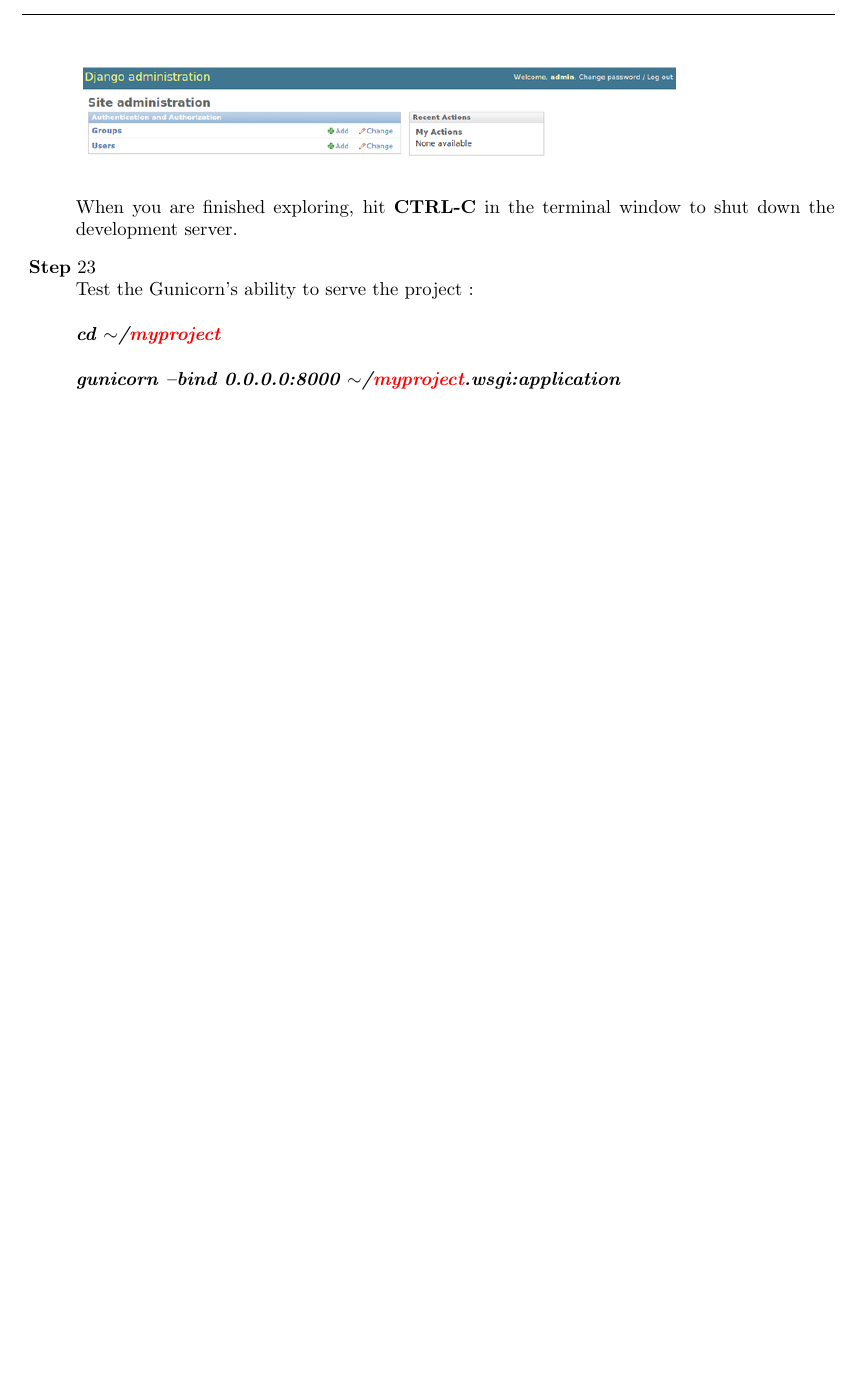
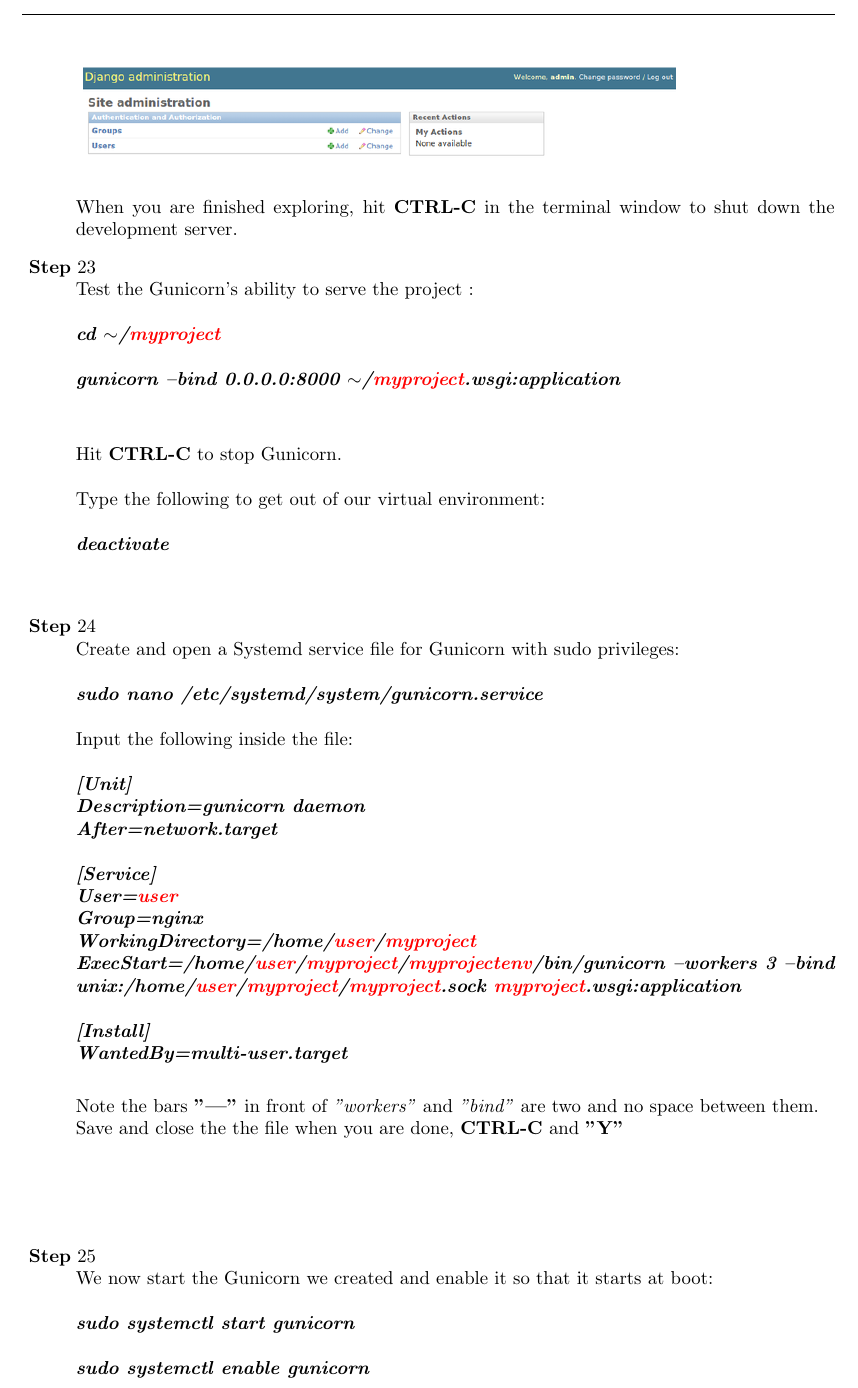
Before and after one commit to josechang/sciinfo, a LaTeX document (Report/Django webserver set-up guide.tex): part of page 6 of 7, cut so that both start at the same text, the shorter picture padded with empty space. Compiled offline with pdfLaTeX.

Commit message:
editted the django guide

```diff
--- a/Report/Django webserver set-up guide.tex
+++ b/Report/Django webserver set-up guide.tex
@@ -281,25 +281,32 @@ Test the Gunicorn's ability to serve the project :\\ \\
 \textbf{\emph{ cd $\sim$/\textcolor{red}{myproject}}}\\ \\
 \textbf{\emph{ gunicorn --bind 0.0.0.0:8000 $\sim$/\textcolor{red}{myproject}.wsgi:application}}\\ \\
 
+Hit \textbf{CTRL-C} to stop Gunicorn.\\\\
+Type the following to get out of our virtual environment:\\\\
+\textbf{\emph{ deactivate}}\\ \\
 
+\step
+Create and open a Systemd service file for Gunicorn with sudo privileges:\\ \\
+\textbf{\emph{sudo nano /etc/systemd/system/gunicorn.service}}\\ \\
+Input the following inside the file:\\\\
+\textbf{\emph{[Unit]}}\\
+\textbf{\emph{Description=gunicorn daemon}}\\
+\textbf{\emph{After=network.target}}\\ \\
+\textbf{\emph{[Service]}}\\
+\textbf{\emph{User=\textcolor{red}{user}}}\\
+\textbf{\emph{Group=nginx}}\\
+\textbf{\emph{WorkingDirectory=/home/\textcolor{red}{user}/\textcolor{red}{myproject}}}\\
+\textbf{\emph{ExecStart=/home/\textcolor{red}{user}/\textcolor{red}{myproject}/\textcolor{red}{myprojectenv}/bin/gunicorn --workers 3 --bind unix:/home/\textcolor{red}{user}/\textcolor{red}{myproject}/\textcolor{red}{myproject}.sock \textcolor{red}{myproject}.wsgi:application}}\\ \\
+\textbf{\emph{[Install]}}\\
+\textbf{\emph{WantedBy=multi-user.target}}\\
 
+Note the bars \textbf{"|"} in front of \textit{"workers"} and \textit{"bind"} are two and no space between them.\\
+Save and close the the file when you are done, \textbf{CTRL-C} and \textbf{"Y"}\\\\ \\ \\
 
-
-
-
-
-
-
-
-
-
-
-
-
-
-
-
-
+\step
+We now start the Gunicorn we created and enable it so that it starts at boot:\\ \\
+\textbf{\emph{ sudo systemctl start gunicorn}}\\ \\
+\textbf{\emph{ sudo systemctl enable gunicorn}}\\ \\
 
 
 
```
